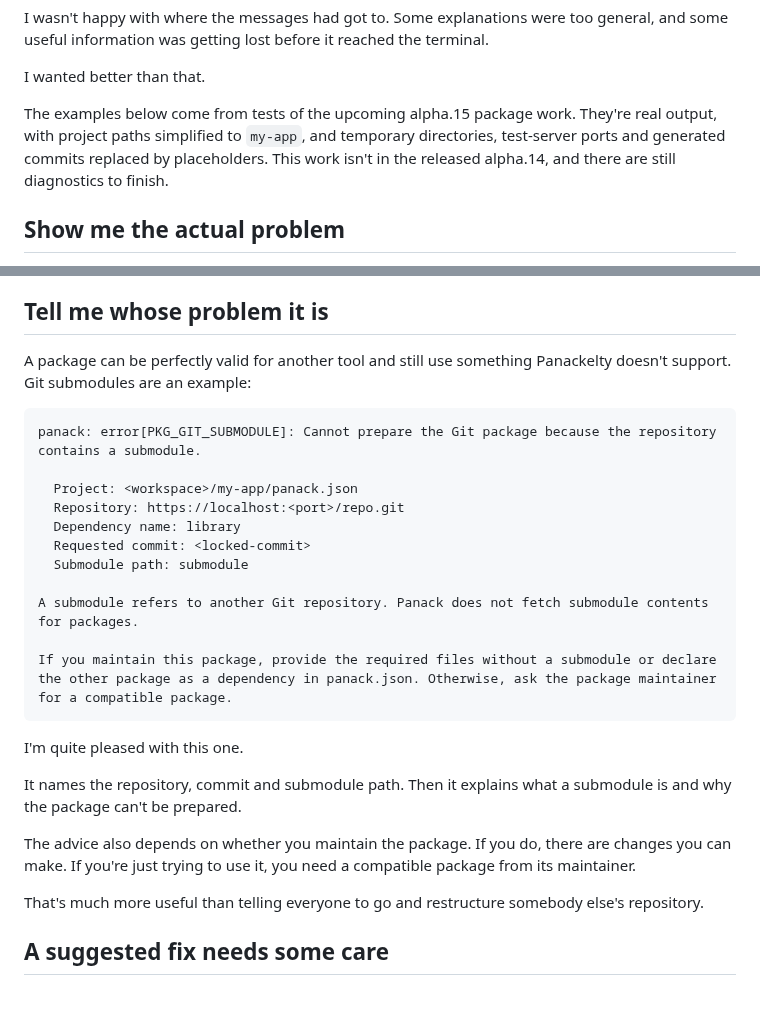
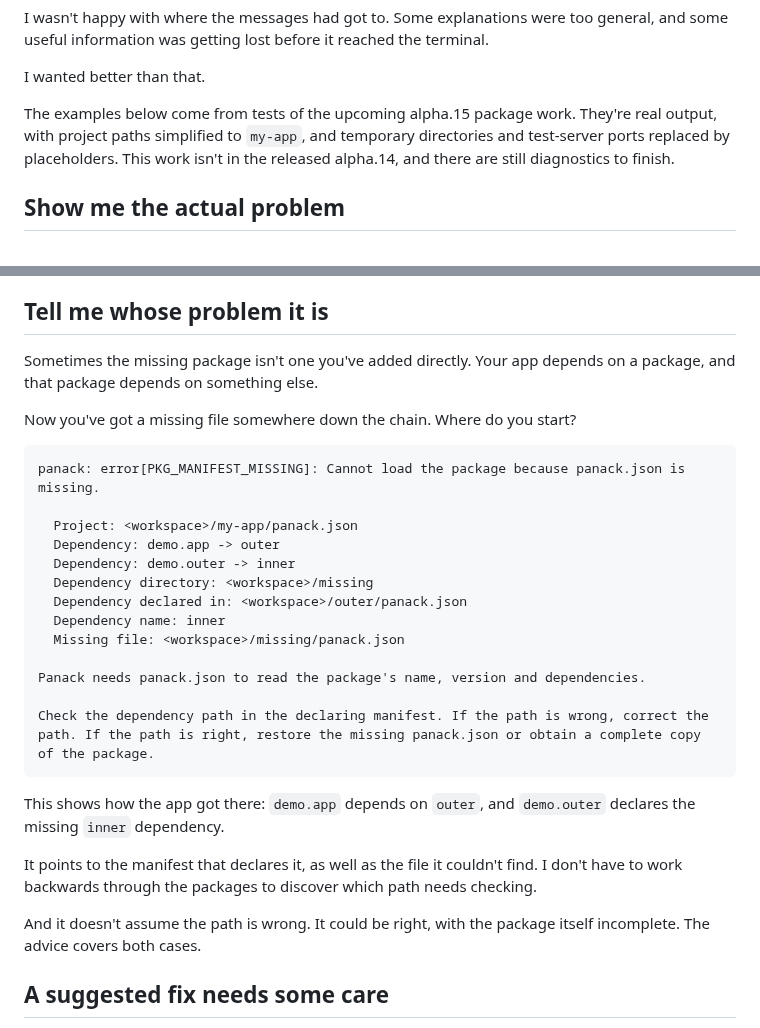
Before and after one commit to sproates/panackelty-website, a Markdown page: drafts/tell-me-what-went-wrong.md, 2 parts joined by grey strips. GitHub-like rendering; blank space fills up the shorter version.

Commit message:
Show the dependency chain instead of unsupported submodules

````diff
--- a/drafts/tell-me-what-went-wrong.md
+++ b/drafts/tell-me-what-went-wrong.md
@@ -17,7 +17,7 @@ I wasn't happy with where the messages had got to. Some explanations were too ge
 
 I wanted better than that.
 
-The examples below come from tests of the upcoming alpha.15 package work. They're real output, with project paths simplified to `my-app`, and temporary directories, test-server ports and generated commits replaced by placeholders. This work isn't in the released alpha.14, and there are still diagnostics to finish.
+The examples below come from tests of the upcoming alpha.15 package work. They're real output, with project paths simplified to `my-app`, and temporary directories and test-server ports replaced by placeholders. This work isn't in the released alpha.14, and there are still diagnostics to finish.
 
 ## Show me the actual problem
 
@@ -50,29 +50,31 @@ It also explains that restoring those files won't change the lockfile, and that
 
 ## Tell me whose problem it is
 
-A package can be perfectly valid for another tool and still use something Panackelty doesn't support. Git submodules are an example:
+Sometimes the missing package isn't one you've added directly. Your app depends on a package, and that package depends on something else.
+
+Now you've got a missing file somewhere down the chain. Where do you start?
 
 ```text
-panack: error[PKG_GIT_SUBMODULE]: Cannot prepare the Git package because the repository contains a submodule.
+panack: error[PKG_MANIFEST_MISSING]: Cannot load the package because panack.json is missing.
 
   Project: <workspace>/my-app/panack.json
-  Repository: https://localhost:<port>/repo.git
-  Dependency name: library
-  Requested commit: <locked-commit>
-  Submodule path: submodule
+  Dependency: demo.app -> outer
+  Dependency: demo.outer -> inner
+  Dependency directory: <workspace>/missing
+  Dependency declared in: <workspace>/outer/panack.json
+  Dependency name: inner
+  Missing file: <workspace>/missing/panack.json
 
-A submodule refers to another Git repository. Panack does not fetch submodule contents for packages.
+Panack needs panack.json to read the package's name, version and dependencies.
 
-If you maintain this package, provide the required files without a submodule or declare the other package as a dependency in panack.json. Otherwise, ask the package maintainer for a compatible package.
+Check the dependency path in the declaring manifest. If the path is wrong, correct the path. If the path is right, restore the missing panack.json or obtain a complete copy of the package.
 ```
 
-I'm quite pleased with this one.
+This shows how the app got there: `demo.app` depends on `outer`, and `demo.outer` declares the missing `inner` dependency.
 
-It names the repository, commit and submodule path. Then it explains what a submodule is and why the package can't be prepared.
+It points to the manifest that declares it, as well as the file it couldn't find. I don't have to work backwards through the packages to discover which path needs checking.
 
-The advice also depends on whether you maintain the package. If you do, there are changes you can make. If you're just trying to use it, you need a compatible package from its maintainer.
-
-That's much more useful than telling everyone to go and restructure somebody else's repository.
+And it doesn't assume the path is wrong. It could be right, with the package itself incomplete. The advice covers both cases.
 
 ## A suggested fix needs some care
 
````
